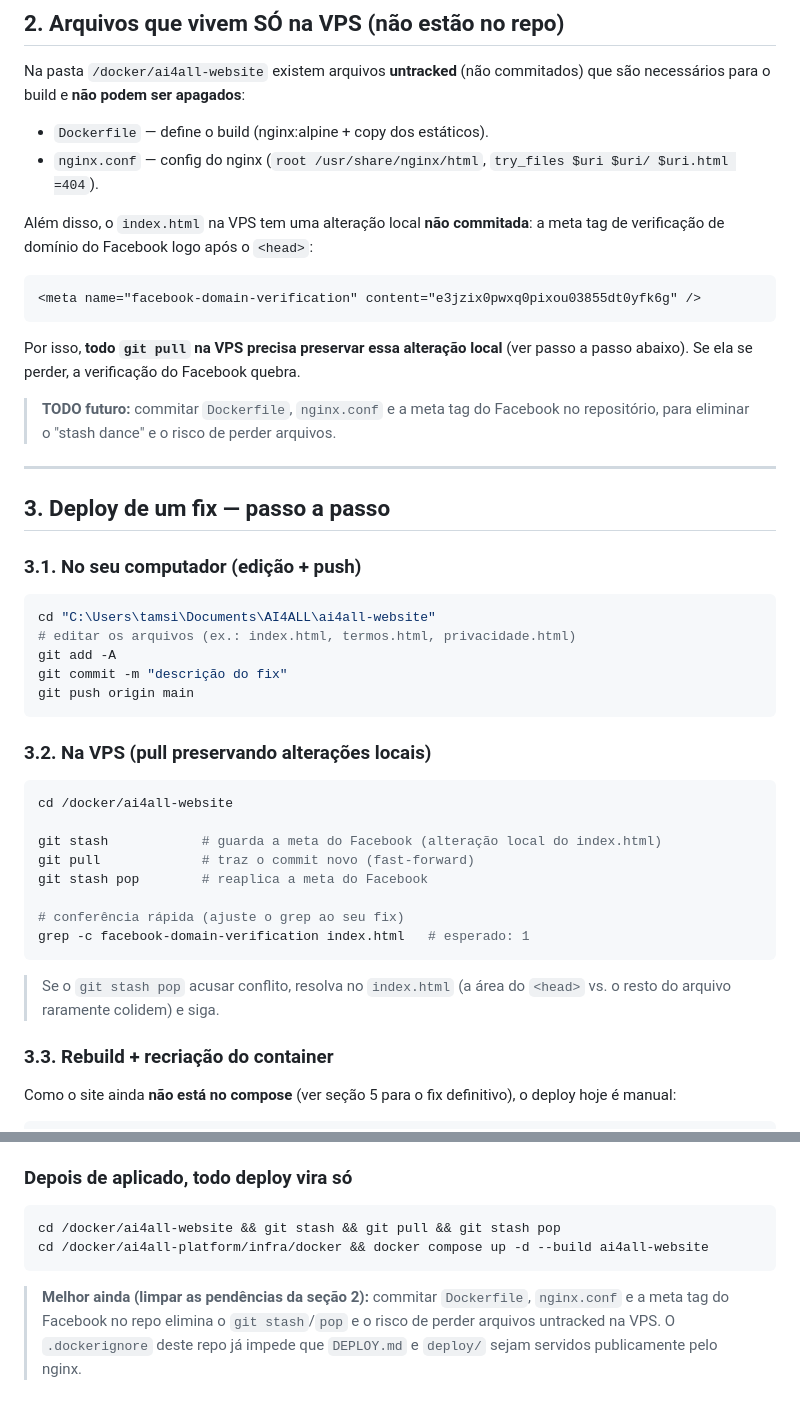
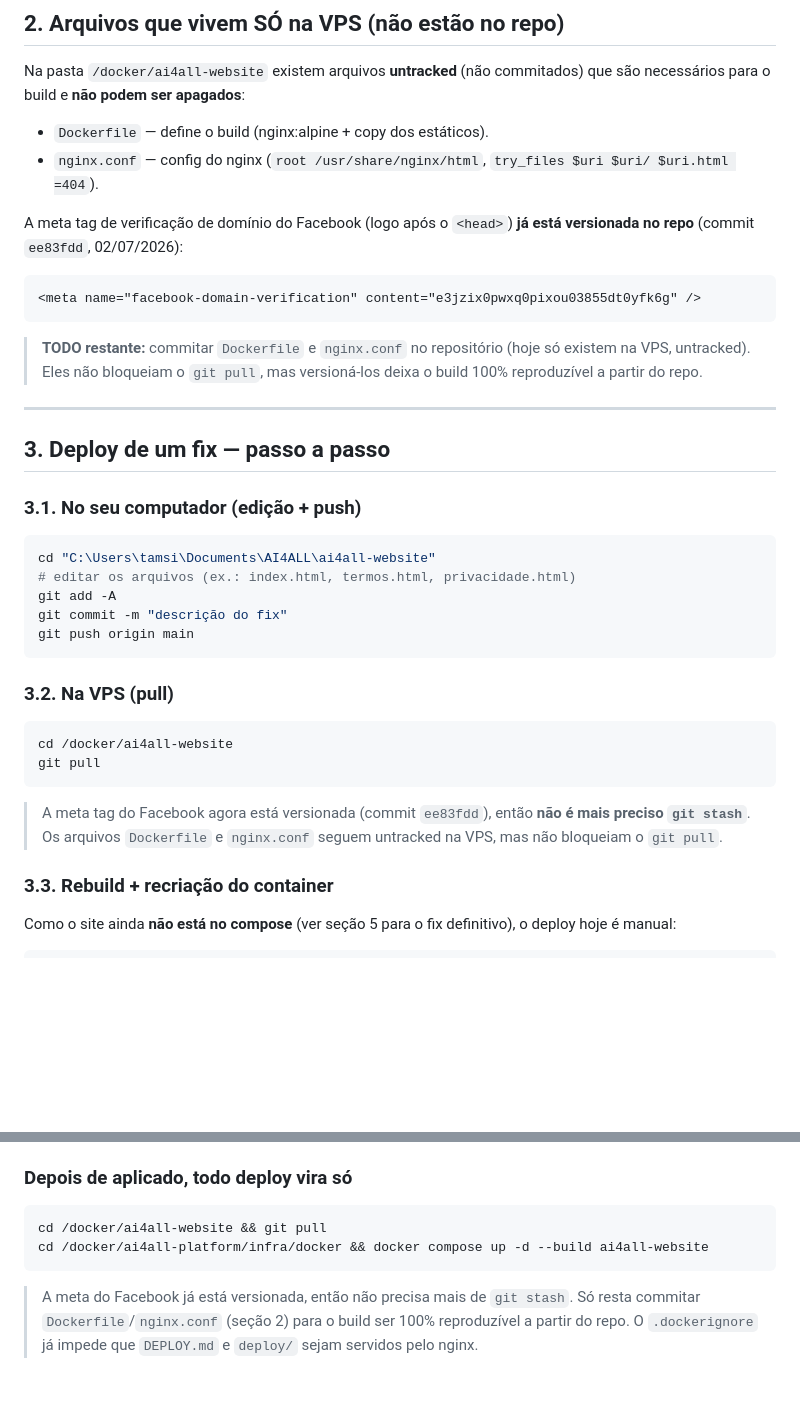
Before and after one commit to Tams-1/ai4all-website, a Markdown page: DEPLOY.md, 2 parts joined by grey strips. Drawn GitHub-style; blank space fills up the shorter version.

Commit message:
docs: deploy sem git stash (meta do Facebook versionada)

````diff
--- a/DEPLOY.md
+++ b/DEPLOY.md
@@ -34,15 +34,13 @@ Na pasta `/docker/ai4all-website` existem arquivos **untracked** (não commitado
 - `Dockerfile` — define o build (nginx:alpine + copy dos estáticos).
 - `nginx.conf` — config do nginx (`root /usr/share/nginx/html`, `try_files $uri $uri/ $uri.html =404`).
 
-Além disso, o `index.html` na VPS tem uma alteração local **não commitada**: a meta tag de verificação de domínio do Facebook logo após o `<head>`:
+A meta tag de verificação de domínio do Facebook (logo após o `<head>`) **já está versionada no repo** (commit `ee83fdd`, 02/07/2026):
 
 ```html
 <meta name="facebook-domain-verification" content="e3jzix0pwxq0pixou03855dt0yfk6g" />
 ```
 
-Por isso, **todo `git pull` na VPS precisa preservar essa alteração local** (ver passo a passo abaixo). Se ela se perder, a verificação do Facebook quebra.
-
-> **TODO futuro:** commitar `Dockerfile`, `nginx.conf` e a meta tag do Facebook no repositório, para eliminar o "stash dance" e o risco de perder arquivos.
+> **TODO restante:** commitar `Dockerfile` e `nginx.conf` no repositório (hoje só existem na VPS, untracked). Eles não bloqueiam o `git pull`, mas versioná-los deixa o build 100% reproduzível a partir do repo.
 
 ---
 
@@ -58,20 +56,14 @@ git commit -m "descrição do fix"
 git push origin main
 ```
 
-### 3.2. Na VPS (pull preservando alterações locais)
+### 3.2. Na VPS (pull)
 
 ```bash
 cd /docker/ai4all-website
-
-git stash            # guarda a meta do Facebook (alteração local do index.html)
-git pull             # traz o commit novo (fast-forward)
-git stash pop        # reaplica a meta do Facebook
-
-# conferência rápida (ajuste o grep ao seu fix)
-grep -c facebook-domain-verification index.html   # esperado: 1
+git pull
 ```
 
-> Se o `git stash pop` acusar conflito, resolva no `index.html` (a área do `<head>` vs. o resto do arquivo raramente colidem) e siga.
+> A meta tag do Facebook agora está versionada (commit `ee83fdd`), então **não é mais preciso `git stash`**. Os arquivos `Dockerfile` e `nginx.conf` seguem untracked na VPS, mas não bloqueiam o `git pull`.
 
 ### 3.3. Rebuild + recriação do container
 
@@ -181,8 +173,8 @@ docker exec ai4all-website grep -o 'CNPJ[^<]*' /usr/share/nginx/html/index.html
 ### Depois de aplicado, todo deploy vira só
 
 ```bash
-cd /docker/ai4all-website && git stash && git pull && git stash pop
+cd /docker/ai4all-website && git pull
 cd /docker/ai4all-platform/infra/docker && docker compose up -d --build ai4all-website
 ```
 
-> **Melhor ainda (limpar as pendências da seção 2):** commitar `Dockerfile`, `nginx.conf` e a meta tag do Facebook no repo elimina o `git stash`/`pop` e o risco de perder arquivos untracked na VPS. O `.dockerignore` deste repo já impede que `DEPLOY.md` e `deploy/` sejam servidos publicamente pelo nginx.
+> A meta do Facebook já está versionada, então não precisa mais de `git stash`. Só resta commitar `Dockerfile`/`nginx.conf` (seção 2) para o build ser 100% reproduzível a partir do repo. O `.dockerignore` já impede que `DEPLOY.md` e `deploy/` sejam servidos pelo nginx.
````
